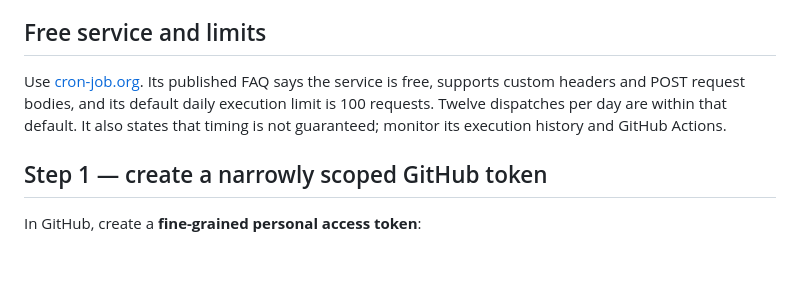
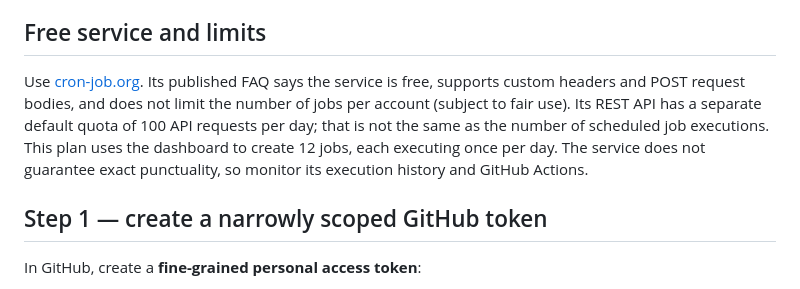
Before and after one commit to dev-johan-swart/Site-Rescue-Studio, a Markdown page: docs/free-external-scheduler-setup.md, the part around the change. Drawn GitHub-style; blank space fills up the shorter version.

Commit message:
Clarify cron-job.org free limits accurately

```diff
--- a/docs/free-external-scheduler-setup.md
+++ b/docs/free-external-scheduler-setup.md
@@ -10,7 +10,7 @@ GitHub's native `schedule` events remain enabled as a fallback. The external sch
 
 ## Free service and limits
 
-Use [cron-job.org](https://cron-job.org/). Its published FAQ says the service is free, supports custom headers and POST request bodies, and its default daily execution limit is 100 requests. Twelve dispatches per day are within that default. It also states that timing is not guaranteed; monitor its execution history and GitHub Actions.
+Use [cron-job.org](https://cron-job.org/). Its published FAQ says the service is free, supports custom headers and POST request bodies, and does not limit the number of jobs per account (subject to fair use). Its REST API has a separate default quota of 100 API requests per day; that is not the same as the number of scheduled job executions. This plan uses the dashboard to create 12 jobs, each executing once per day. The service does not guarantee exact punctuality, so monitor its execution history and GitHub Actions.
 
 ## Step 1 — create a narrowly scoped GitHub token
 
```
